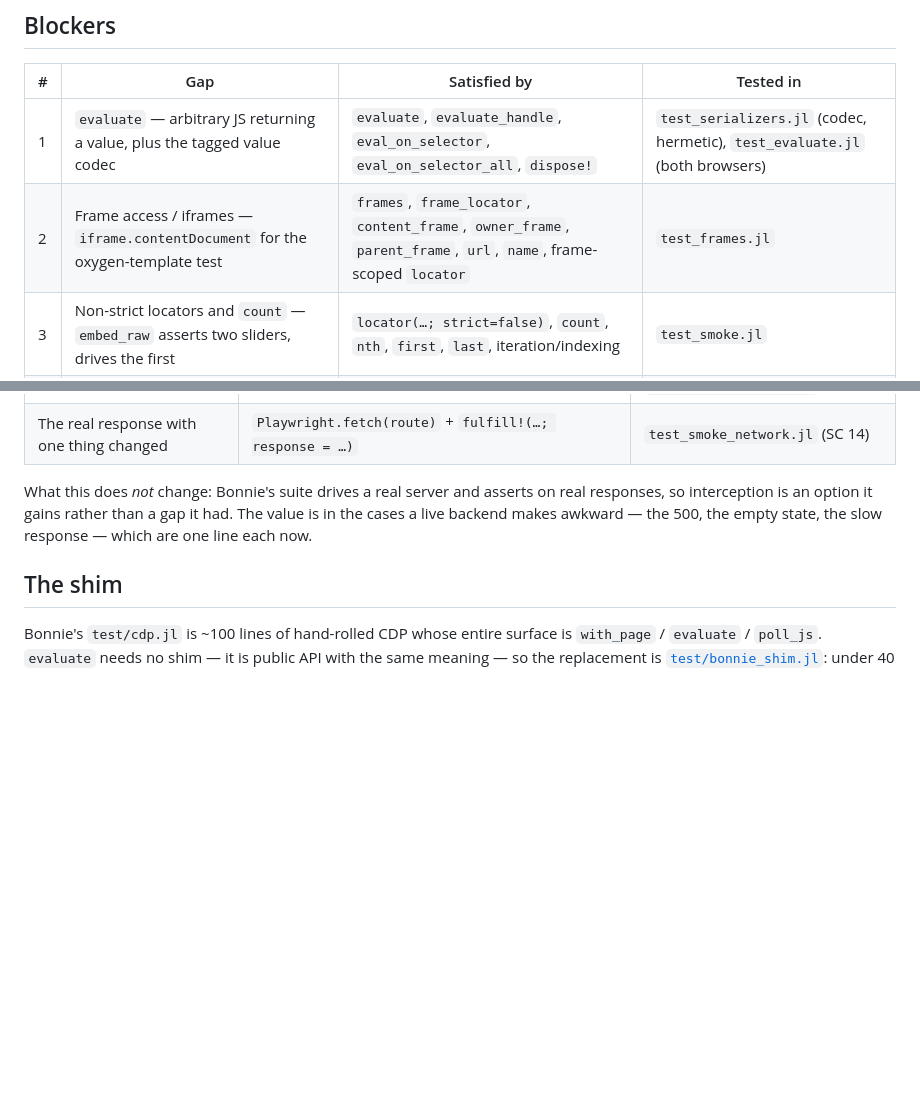
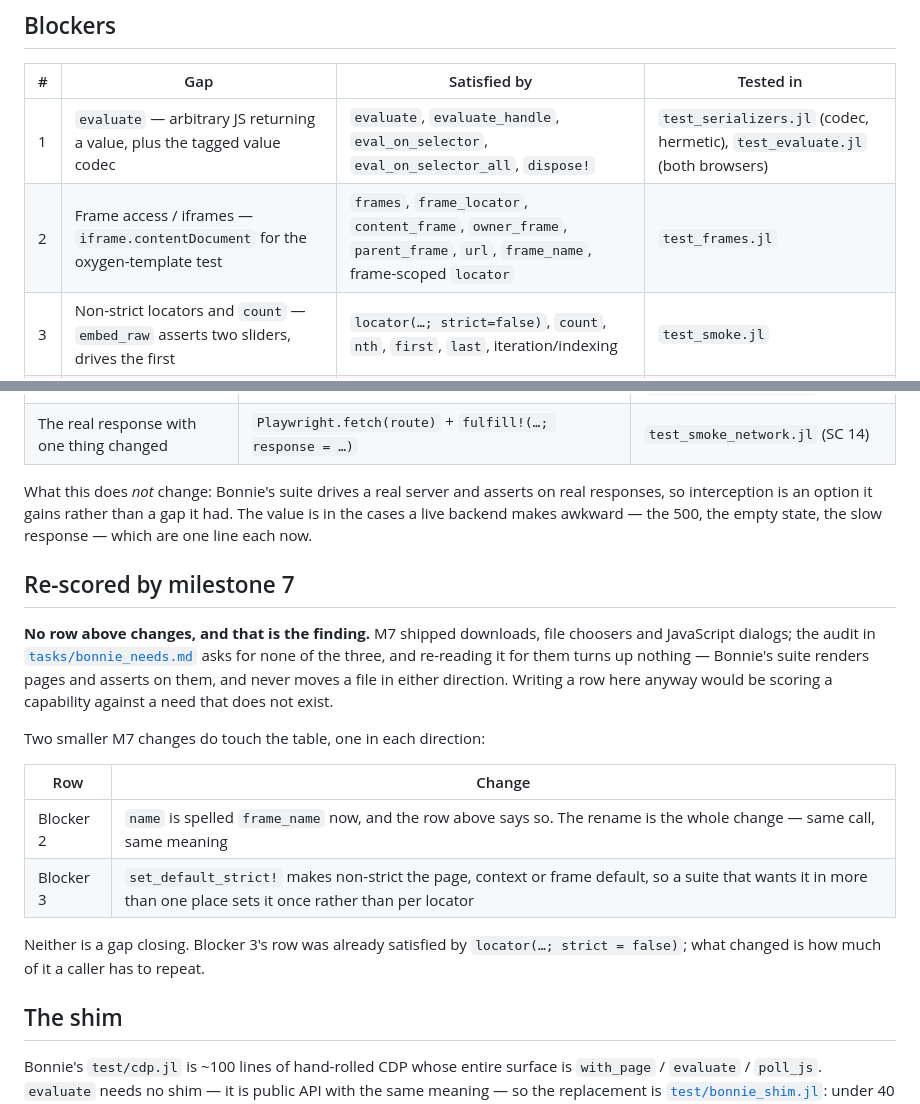
Before and after one commit to frankier/playwright-julia, a Markdown page: docs/bonnie-parity.md, 2 parts joined by grey strips. GitHub-like rendering; blank space fills up the shorter version.

```diff
--- a/docs/bonnie-parity.md
+++ b/docs/bonnie-parity.md
@@ -15,7 +15,7 @@ API. The port itself happens in Bonnie's repo.
 | # | Gap | Satisfied by | Tested in |
 |---|---|---|---|
 | 1 | `evaluate` — arbitrary JS returning a value, plus the tagged value codec | `evaluate`, `evaluate_handle`, `eval_on_selector`, `eval_on_selector_all`, `dispose!` | `test_serializers.jl` (codec, hermetic), `test_evaluate.jl` (both browsers) |
-| 2 | Frame access / iframes — `iframe.contentDocument` for the oxygen-template test | `frames`, `frame_locator`, `content_frame`, `owner_frame`, `parent_frame`, `url`, `name`, frame-scoped `locator` | `test_frames.jl` |
+| 2 | Frame access / iframes — `iframe.contentDocument` for the oxygen-template test | `frames`, `frame_locator`, `content_frame`, `owner_frame`, `parent_frame`, `url`, `frame_name`, frame-scoped `locator` | `test_frames.jl` |
 | 3 | Non-strict locators and `count` — `embed_raw` asserts two sliders, drives the first | `locator(…; strict=false)`, `count`, `nth`, `first`, `last`, iteration/indexing | `test_smoke.jl` |
 | 4 | Driving `input[type=range]` to an exact value of 7 | `dispatch_event!` (with `evaluate` as the general escape hatch) | `test_smoke.jl`, `test_parity.jl` |
 
@@ -52,6 +52,26 @@ real responses, so interception is an option it gains rather than a gap it had.
 The value is in the cases a live backend makes awkward — the 500, the empty
 state, the slow response — which are one line each now.
 
+## Re-scored by milestone 7
+
+**No row above changes, and that is the finding.** M7 shipped downloads, file
+choosers and JavaScript dialogs; the audit in
+[`tasks/bonnie_needs.md`](../tasks/bonnie_needs.md) asks for none of the three,
+and re-reading it for them turns up nothing — Bonnie's suite renders pages and
+asserts on them, and never moves a file in either direction. Writing a row here
+anyway would be scoring a capability against a need that does not exist.
+
+Two smaller M7 changes do touch the table, one in each direction:
+
+| Row | Change |
+|---|---|
+| Blocker 2 | `name` is spelled `frame_name` now, and the row above says so. The rename is the whole change — same call, same meaning |
+| Blocker 3 | `set_default_strict!` makes non-strict the page, context or frame default, so a suite that wants it in more than one place sets it once rather than per locator |
+
+Neither is a gap closing. Blocker 3's row was already satisfied by
+`locator(…; strict = false)`; what changed is how much of it a caller has to
+repeat.
+
 ## The shim
 
 Bonnie's `test/cdp.jl` is ~100 lines of hand-rolled CDP whose entire surface is
```
Also changed, not shown: README.md (+14 -9 lines), tasks/todo.md (+16 -1 lines).
